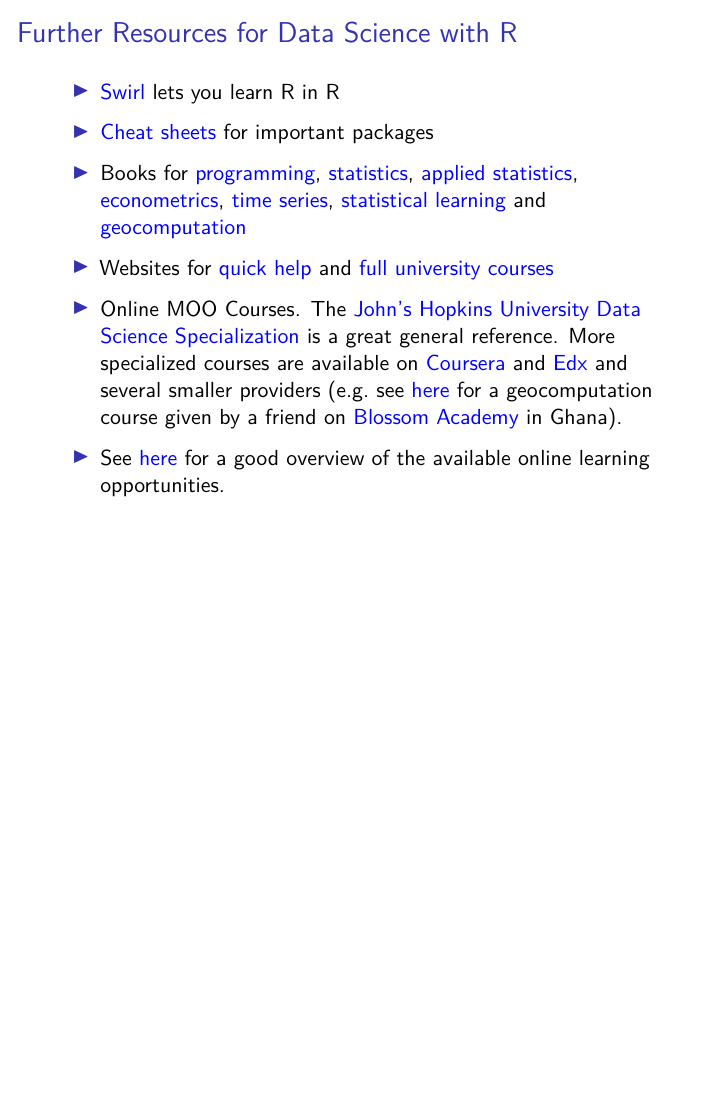
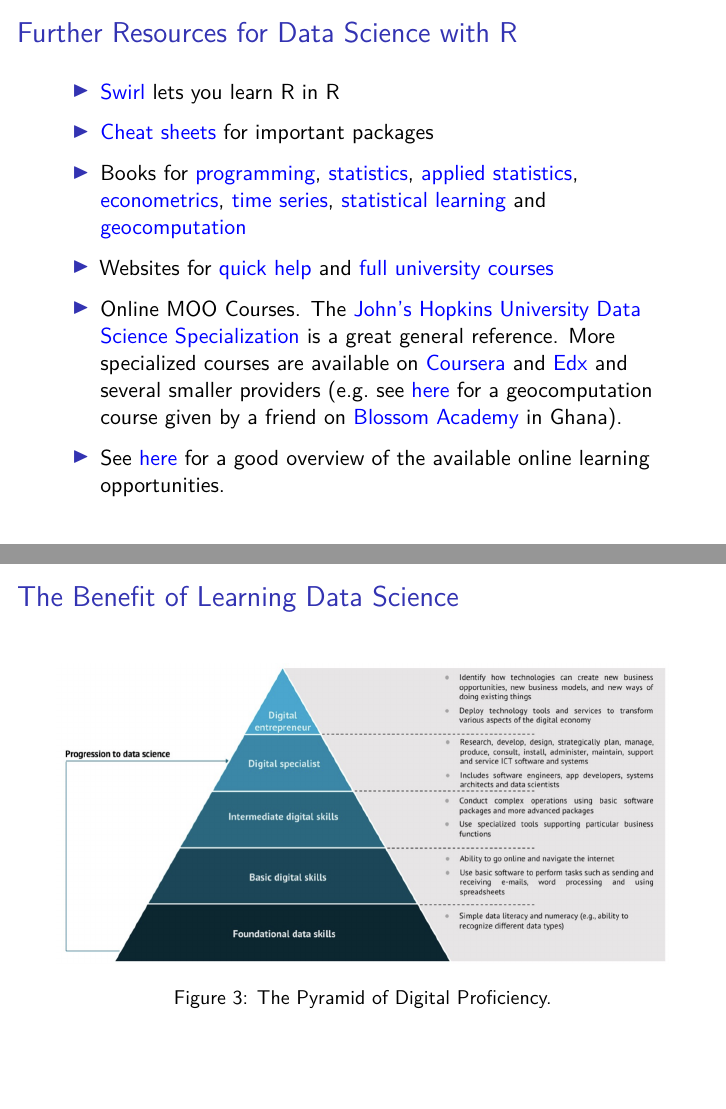
Before and after one commit to SebKrantz/Data-Science-Programme, an R Markdown document (General Information and Further Resources/Course Introduction Presentation/General Information and Further Resources.Rmd): page 12 of 12 before the commit and pages 12 and 13 of 13 after it, the two joined at a grey line. Rendered offline with R 4.5, knitr and Pandoc, then LaTeX, with nearby package versions.

Commit message:
Presentation update.

```diff
--- a/General Information and Further Resources/Course Introduction Presentation/General Information and Further Resources.Rmd
+++ b/General Information and Further Resources/Course Introduction Presentation/General Information and Further Resources.Rmd
@@ -121,3 +121,7 @@
 - Online MOO Courses. The [John's Hopkins University Data Science Specialization](<https://www.coursera.org/specializations/jhu-data-science>) is a great general reference. More specialized courses are available on [Coursera](<https://www.coursera.org/search?query=Data%20Science&=>) and [Edx](<https://www.edx.org/search?q=Data%20Science>) and several smaller providers (e.g. see [here](<https://docs.google.com/forms/d/e/1FAIpQLSf1IxhnBZX2vIUJW57T6RTM_Xse3h8TrSy5sn7NL8QWsoHAvQ/viewform>) for a geocomputation course given by a friend on [Blossom Academy](<http://www.blossomacademy.co/courses>) in Ghana).
 
 - See [here](<https://ecoursereview.com/online-teaching-websites-learning-courses/>) for a good overview of the available online learning opportunities.
+
+## The Benefit of Learning Data Science
+
+![The Pyramid of Digital Proficiency.](IMG_2155.PNG)
```
Also changed, not shown: General Information and Further Resources/Course Introduction Presentation/General-Information-and-Further-Resources.pdf, General Information and Further Resources/Course Introduction Presentation/IMG_2155.PNG (added).
